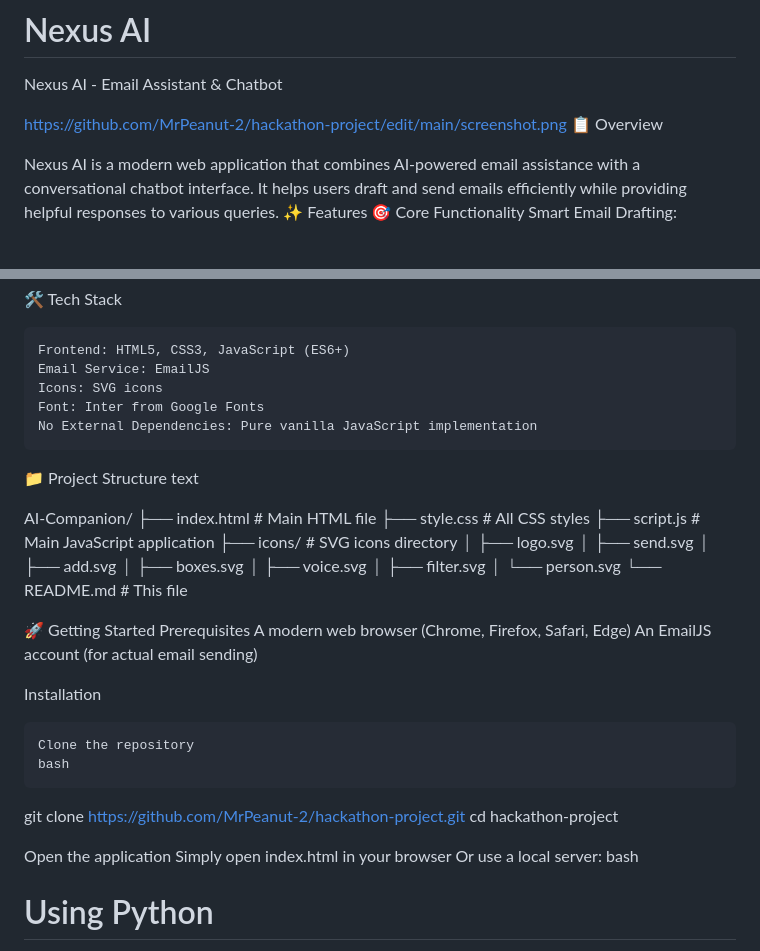
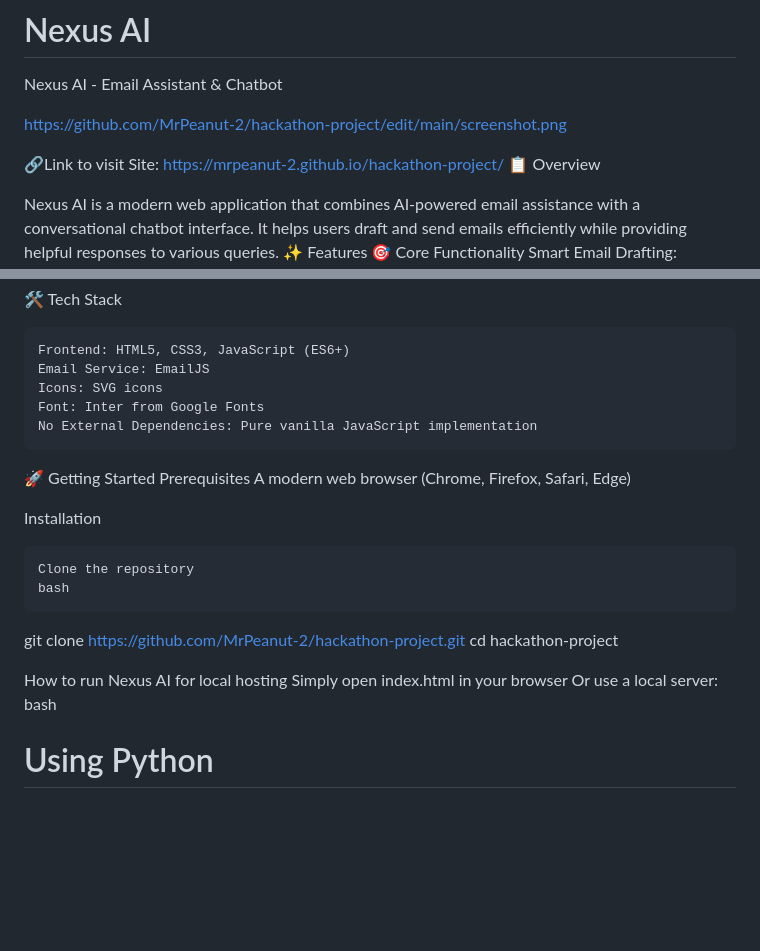
Before and after one commit to MrPeanut-2/hackathon-project, a Markdown page: README.md, 2 parts joined by grey strips. GitHub-like rendering; blank space fills up the shorter version.

Commit message:
Update README with site link and project structure
Added a link to the site and updated the project structure section.

```diff
--- a/README.md
+++ b/README.md
@@ -2,6 +2,8 @@
 Nexus AI - Email Assistant & Chatbot
 
 https://github.com/MrPeanut-2/hackathon-project/edit/main/screenshot.png
+
+🔗Link to visit Site: https://mrpeanut-2.github.io/hackathon-project/
 📋 Overview
 
 Nexus AI is a modern web application that combines AI-powered email assistance with a conversational chatbot interface. It helps users draft and send emails efficiently while providing helpful responses to various queries.
@@ -32,27 +34,9 @@ Nexus AI is a modern web application that combines AI-powered email assistance w
     Font: Inter from Google Fonts
     No External Dependencies: Pure vanilla JavaScript implementation
 
-📁 Project Structure
-text
-
-AI-Companion/
-├── index.html          # Main HTML file
-├── style.css          # All CSS styles
-├── script.js          # Main JavaScript application
-├── icons/             # SVG icons directory
-│   ├── logo.svg
-│   ├── send.svg
-│   ├── add.svg
-│   ├── boxes.svg
-│   ├── voice.svg
-│   ├── filter.svg
-│   └── person.svg
-└── README.md          # This file
-
 🚀 Getting Started
 Prerequisites
     A modern web browser (Chrome, Firefox, Safari, Edge)
-    An EmailJS account (for actual email sending)
 
 Installation
 
@@ -62,7 +46,7 @@ Installation
 git clone https://github.com/MrPeanut-2/hackathon-project.git
 cd hackathon-project
 
-Open the application
+How to run Nexus AI for local hosting
     Simply open index.html in your browser
     Or use a local server:
     bash
```
